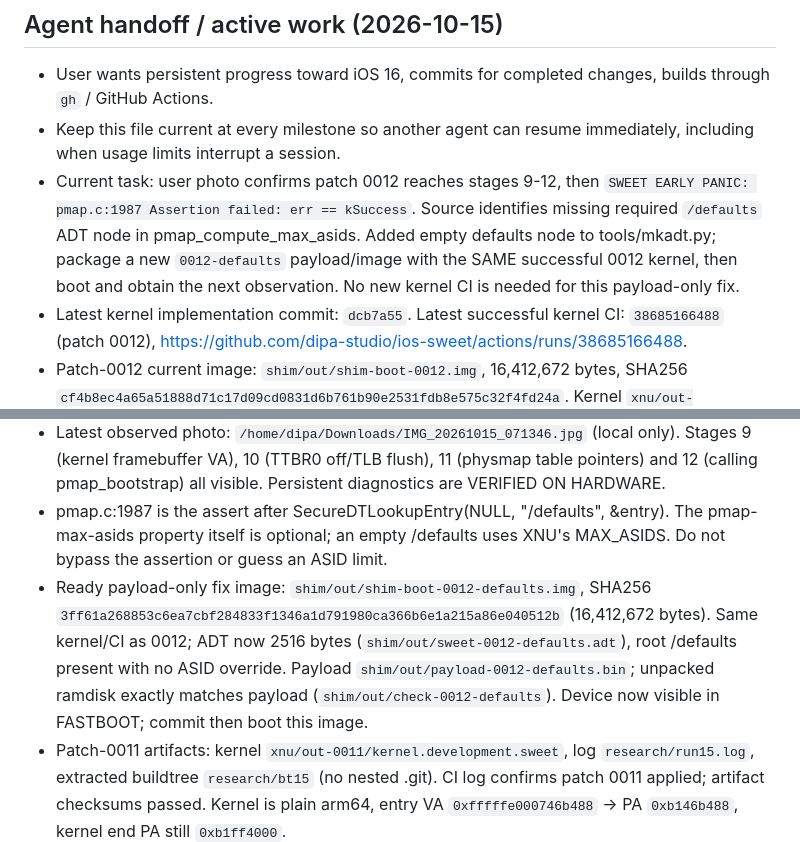
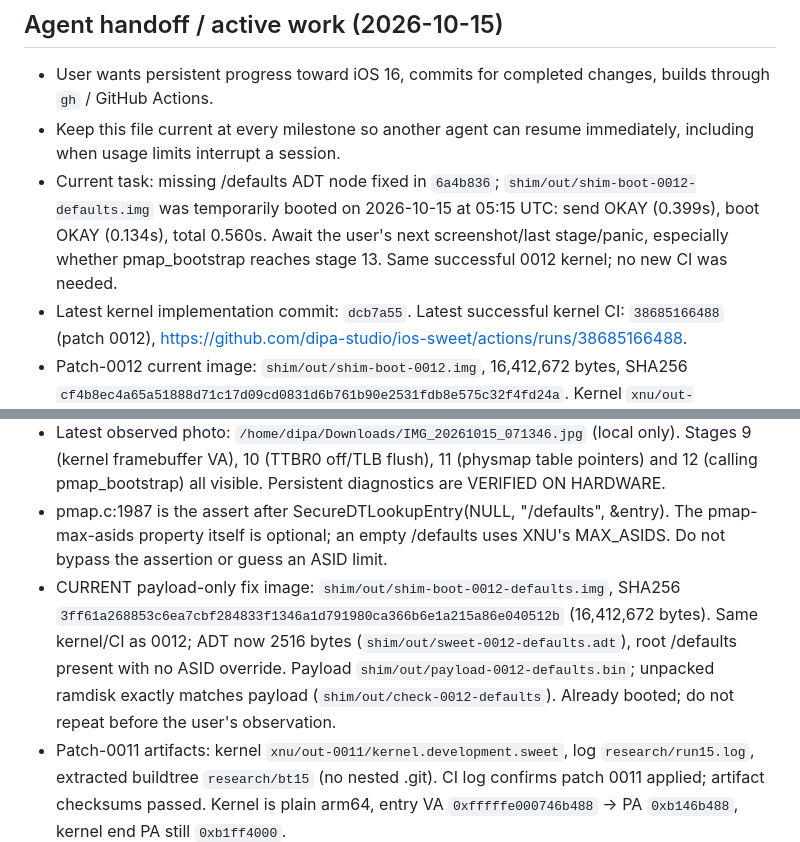
Before and after one commit to 0xSojalSec/ios-sweet, a Markdown page: NOTES.md, 2 parts joined by grey strips. Rendered like a GitHub page.

Commit message:
notes: record defaults ADT fix boot awaiting next screen

```diff
--- a/NOTES.md
+++ b/NOTES.md
@@ -3,14 +3,14 @@
 ## Agent handoff / active work (2026-10-15)
 - User wants persistent progress toward iOS 16, commits for completed changes, builds through `gh` / GitHub Actions.
 - Keep this file current at every milestone so another agent can resume immediately, including when usage limits interrupt a session.
-- Current task: user photo confirms patch 0012 reaches stages 9-12, then `SWEET EARLY PANIC: pmap.c:1987 Assertion failed: err == kSuccess`. Source identifies missing required `/defaults` ADT node in pmap_compute_max_asids. Added empty defaults node to tools/mkadt.py; package a new `0012-defaults` payload/image with the SAME successful 0012 kernel, then boot and obtain the next observation. No new kernel CI is needed for this payload-only fix.
+- Current task: missing /defaults ADT node fixed in `6a4b836`; `shim/out/shim-boot-0012-defaults.img` was temporarily booted on 2026-10-15 at 05:15 UTC: send OKAY (0.399s), boot OKAY (0.134s), total 0.560s. Await the user's next screenshot/last stage/panic, especially whether pmap_bootstrap reaches stage 13. Same successful 0012 kernel; no new CI was needed.
 - Latest kernel implementation commit: `dcb7a55`. Latest successful kernel CI: `38685166488` (patch 0012), https://github.com/dipa-studio/ios-sweet/actions/runs/38685166488.
 - Patch-0012 current image: `shim/out/shim-boot-0012.img`, 16,412,672 bytes, SHA256 `cf4b8ec4a65a51888d71c17d09cd0831d6b761b90e2531fdb8e575c32f4fd24a`. Kernel `xnu/out-0012/kernel.development.sweet`, SHA256 `69b78f49f6459cc63a0af44e7cf73c1779ef72130ef72b12ae86c88183ffc742`; checksums passed and sweet_early_relocate symbol present. Entry PA remains `0xb146b488`, kernel end PA `0xb1ff4000`.
 - Patch-0012 log/tree: `research/run16.log`, `research/bt16` (extracted, no nested .git; preferred baseline for next patch). CI log confirms 0012 applied. Payload `shim/out/payload-0012.bin`, ADT `shim/out/sweet-0012.adt`; packed ramdisk byte-compared with payload in `shim/out/check-0012`.
 - Active payload command line: `debug=0xc serial=3 cpus=1 keepsyms=1 -enable_kprintf_spam`.
 - Latest observed photo: `/home/dipa/Downloads/IMG_20261015_071346.jpg` (local only). Stages 9 (kernel framebuffer VA), 10 (TTBR0 off/TLB flush), 11 (physmap table pointers) and 12 (calling pmap_bootstrap) all visible. Persistent diagnostics are VERIFIED ON HARDWARE.
 - pmap.c:1987 is the assert after SecureDTLookupEntry(NULL, "/defaults", &entry). The pmap-max-asids property itself is optional; an empty /defaults uses XNU's MAX_ASIDS. Do not bypass the assertion or guess an ASID limit.
-- Ready payload-only fix image: `shim/out/shim-boot-0012-defaults.img`, SHA256 `3ff61a268853c6ea7cbf284833f1346a1d791980ca366b6e1a215a86e040512b` (16,412,672 bytes). Same kernel/CI as 0012; ADT now 2516 bytes (`shim/out/sweet-0012-defaults.adt`), root /defaults present with no ASID override. Payload `shim/out/payload-0012-defaults.bin`; unpacked ramdisk exactly matches payload (`shim/out/check-0012-defaults`). Device now visible in FASTBOOT; commit then boot this image.
+- CURRENT payload-only fix image: `shim/out/shim-boot-0012-defaults.img`, SHA256 `3ff61a268853c6ea7cbf284833f1346a1d791980ca366b6e1a215a86e040512b` (16,412,672 bytes). Same kernel/CI as 0012; ADT now 2516 bytes (`shim/out/sweet-0012-defaults.adt`), root /defaults present with no ASID override. Payload `shim/out/payload-0012-defaults.bin`; unpacked ramdisk exactly matches payload (`shim/out/check-0012-defaults`). Already booted; do not repeat before the user's observation.
 - Patch-0011 artifacts: kernel `xnu/out-0011/kernel.development.sweet`, log `research/run15.log`, extracted buildtree `research/bt15` (no nested .git). CI log confirms patch 0011 applied; artifact checksums passed. Kernel is plain arm64, entry VA `0xfffffe000746b488` -> PA `0xb146b488`, kernel end PA still `0xb1ff4000`.
 - Patch-0011 image: 16,412,672 bytes, SHA256 `29ad5cbfc752473de4af2c471a24a8b34f92da4bff5afec65c614b90cd3ad53a`. Kernel SHA256 `8ac3a956894b09f7bd0d890de8c5de38c65513287feb1e1bcd12db8ca772ee5c`. Payload/ADT in `shim/out/payload-0011.bin`, `shim/out/sweet-0011.adt`. Header unpacked/checked in `shim/out/check-0011`.
 - First patch-0011 attempt timed out waiting for FASTBOOT; superseded by the successful send/boot recorded above. Do not repeat the boot before the user reports the current screen.
```
